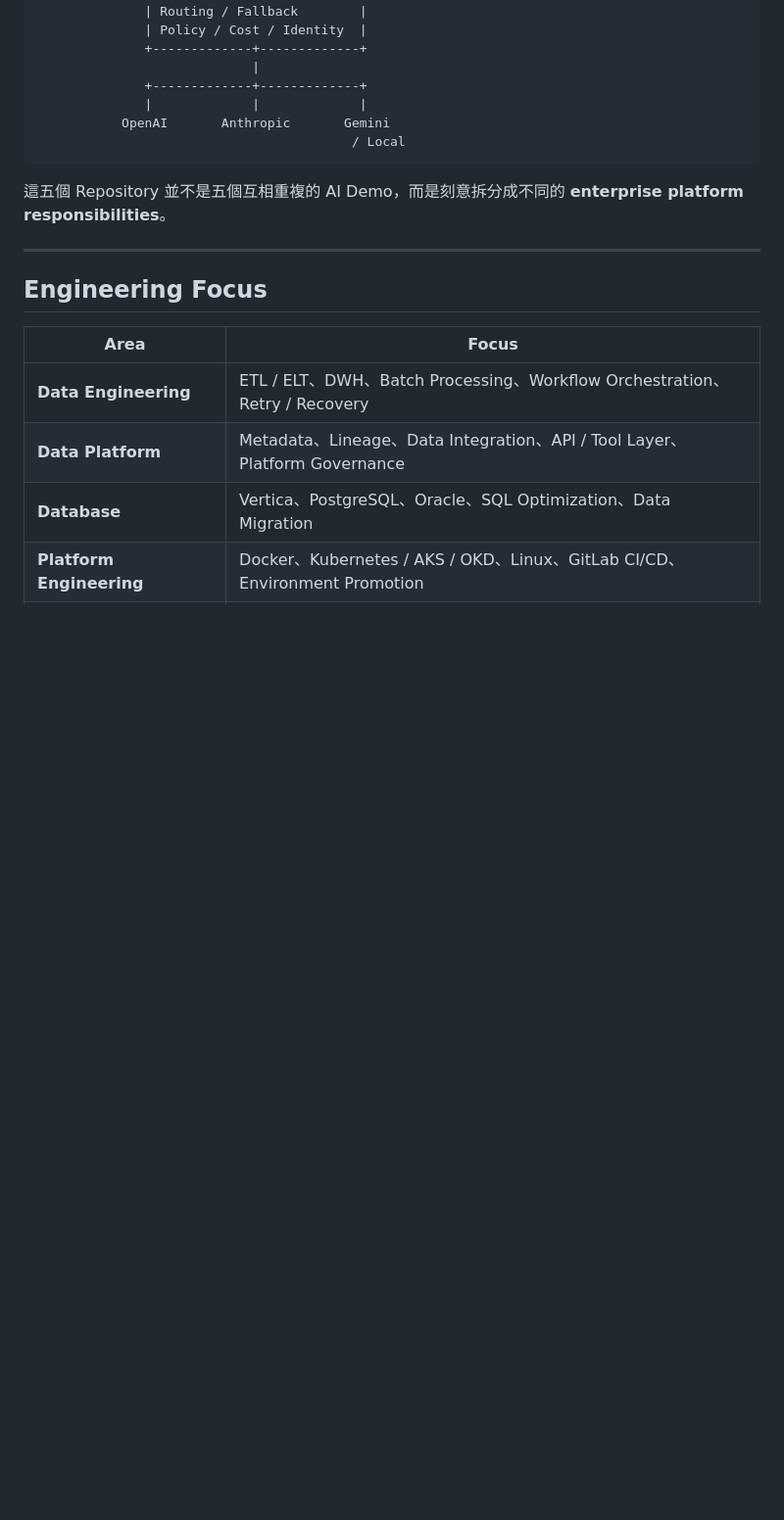
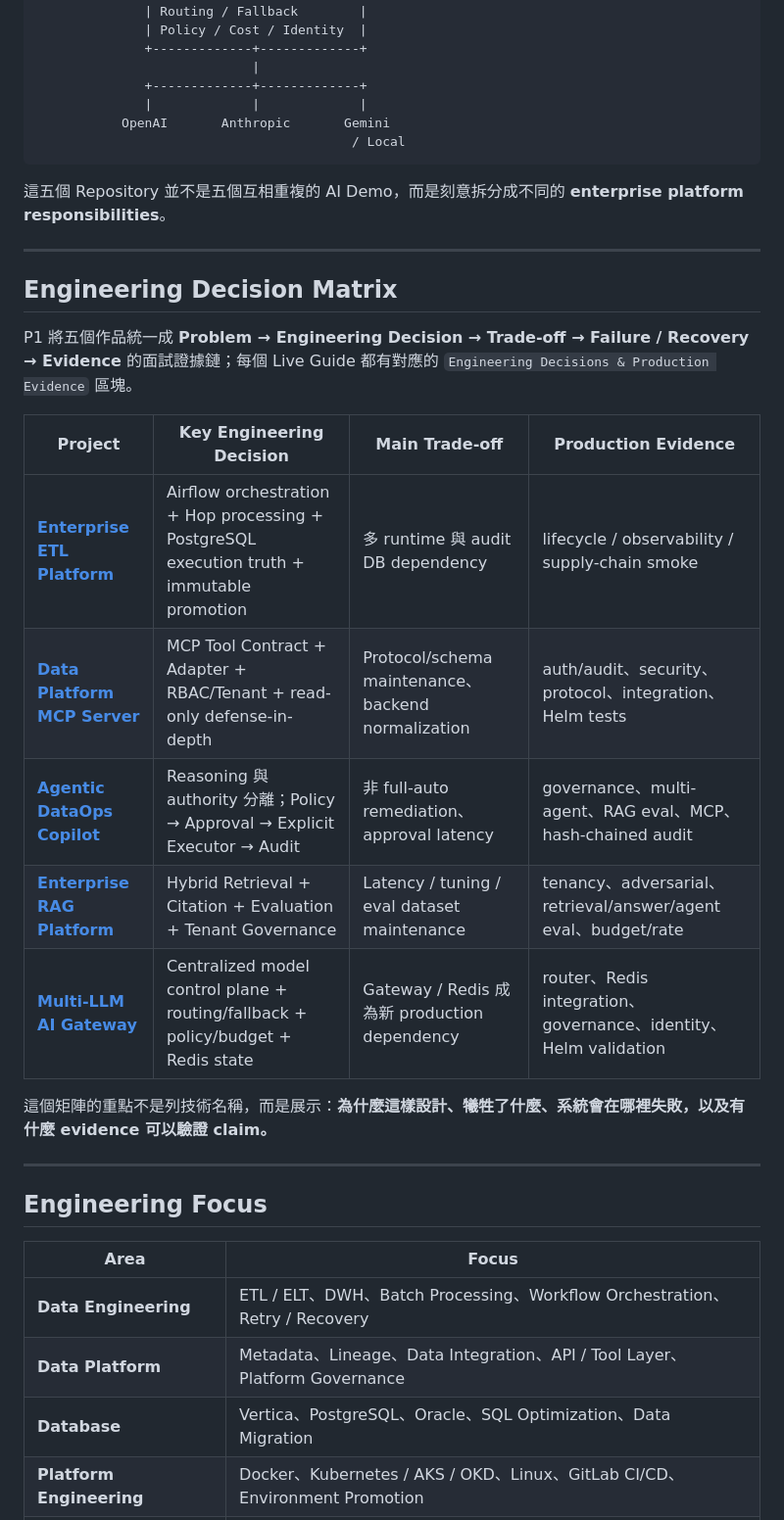
Before and after one commit to kewinall/kewinall, a Markdown page: README.md, the part around the change. Shown at 98% size. GitHub-like rendering; blank space fills up the shorter version.

Commit message:
docs: add P1 engineering decision matrix to profile

````diff
--- a/README.md
+++ b/README.md
@@ -80,6 +80,23 @@
 ```
 
 這五個 Repository 並不是五個互相重複的 AI Demo，而是刻意拆分成不同的 **enterprise platform responsibilities**。
+
+---
+
+
+## Engineering Decision Matrix
+
+P1 將五個作品統一成 **Problem → Engineering Decision → Trade-off → Failure / Recovery → Evidence** 的面試證據鏈；每個 Live Guide 都有對應的 `Engineering Decisions & Production Evidence` 區塊。
+
+| Project | Key Engineering Decision | Main Trade-off | Production Evidence |
+|---|---|---|---|
+| **[Enterprise ETL Platform](https://kewinall.github.io/enterprise-etl-platform/#engineering-decisions)** | Airflow orchestration + Hop processing + PostgreSQL execution truth + immutable promotion | 多 runtime 與 audit DB dependency | lifecycle / observability / supply-chain smoke |
+| **[Data Platform MCP Server](https://kewinall.github.io/data-platform-mcp-server/#engineering-decisions)** | MCP Tool Contract + Adapter + RBAC/Tenant + read-only defense-in-depth | Protocol/schema maintenance、backend normalization | auth/audit、security、protocol、integration、Helm tests |
+| **[Agentic DataOps Copilot](https://kewinall.github.io/agentic-dataops-copilot/#engineering-decisions)** | Reasoning 與 authority 分離；Policy → Approval → Explicit Executor → Audit | 非 full-auto remediation、approval latency | governance、multi-agent、RAG eval、MCP、hash-chained audit |
+| **[Enterprise RAG Platform](https://kewinall.github.io/enterprise-rag-platform/#engineering-decisions)** | Hybrid Retrieval + Citation + Evaluation + Tenant Governance | Latency / tuning / eval dataset maintenance | tenancy、adversarial、retrieval/answer/agent eval、budget/rate |
+| **[Multi-LLM AI Gateway](https://kewinall.github.io/multi-llm-ai-gateway/#engineering-decisions)** | Centralized model control plane + routing/fallback + policy/budget + Redis state | Gateway / Redis 成為新 production dependency | router、Redis integration、governance、identity、Helm validation |
+
+這個矩陣的重點不是列技術名稱，而是展示：**為什麼這樣設計、犧牲了什麼、系統會在哪裡失敗，以及有什麼 evidence 可以驗證 claim。**
 
 ---
 
````
